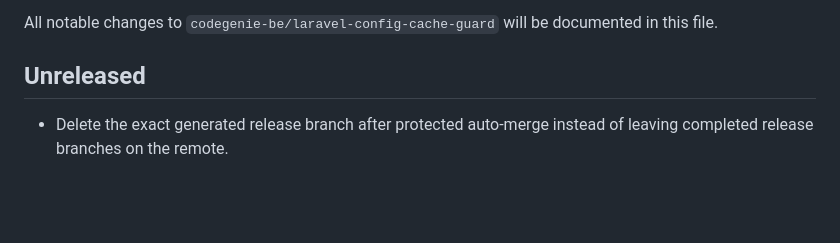
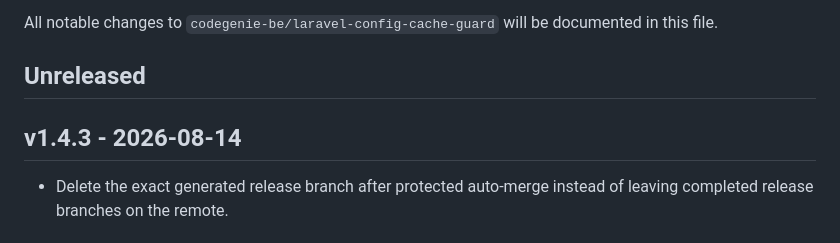
Before and after one commit to Codegenie-BE/laravel-config-cache-guard, a Markdown page: CHANGELOG.md, the part around the change. GitHub-like rendering; blank space fills up the shorter version.

Commit message:
chore: prepare v1.4.3 (#28)
Co-authored-by: github-actions[bot] <41898282+github-actions[bot]@users.noreply.github.com>

```diff
--- a/CHANGELOG.md
+++ b/CHANGELOG.md
@@ -3,6 +3,8 @@
 All notable changes to `codegenie-be/laravel-config-cache-guard` will be documented in this file.
 
 ## Unreleased
+
+## v1.4.3 - 2026-08-14
 
 - Delete the exact generated release branch after protected auto-merge instead of leaving completed release branches on the remote.
 
```
